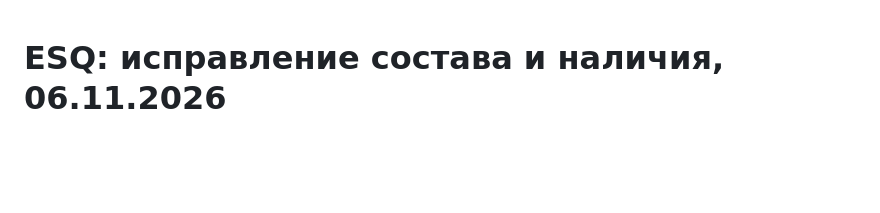
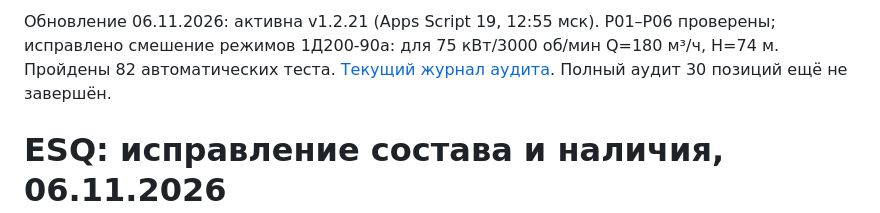
Before and after one commit to Wooncer/esq-terminal, a Markdown page: reports/ESQ_stock_regression_2026-11-06.md, the part around the change. GitHub-like rendering; blank space fills up the shorter version.

Commit message:
Update current deployment and pump audit checkpoint

```diff
--- a/reports/ESQ_stock_regression_2026-11-06.md
+++ b/reports/ESQ_stock_regression_2026-11-06.md
@@ -1,3 +1,5 @@
+Обновление 06.11.2026: активна v1.2.21 (Apps Script 19, 12:55 мск). P01–P06 проверены; исправлено смешение режимов 1Д200-90а: для 75 кВт/3000 об/мин Q=180 м³/ч, H=74 м. Пройдены 82 автоматических теста. [Текущий журнал аудита](ESQ_30_live_progress_2026-11-06.json). Полный аудит 30 позиций ещё не завершён.
+
 # ESQ: исправление состава и наличия, 06.11.2026
 
 **Статус: исправление v1.2.20 развёрнуто и проверено в рабочем браузерном терминале.** Повторный вход Google восстановлен. Существующий Apps Script обновлён до версии развёртывания 18 (06.11.2026, 12:40 мск); URL и права доступа сохранены. Главная страница показывает v1.2.20.
```
